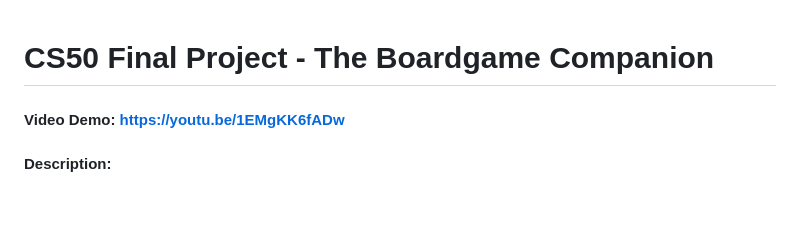
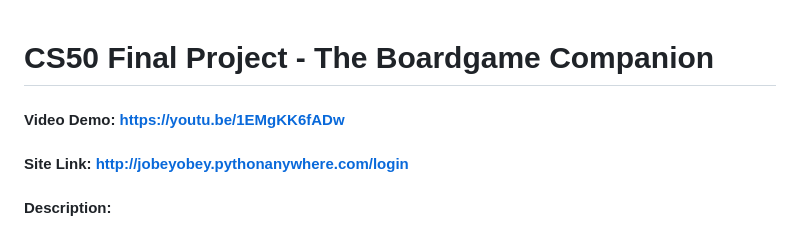
Before and after one commit to Jobeyobey/the-boardgame-companion, a Markdown page: README.md, the part around the change. Drawn GitHub-style; blank space fills up the shorter version.

```diff
--- a/README.md
+++ b/README.md
@@ -1,5 +1,6 @@
 # CS50 Final Project - The Boardgame Companion
 #### Video Demo:  <https://youtu.be/1EMgKK6fADw>
+#### Site Link: http://jobeyobey.pythonanywhere.com/login
 #### Description:
 
 <br>
```
